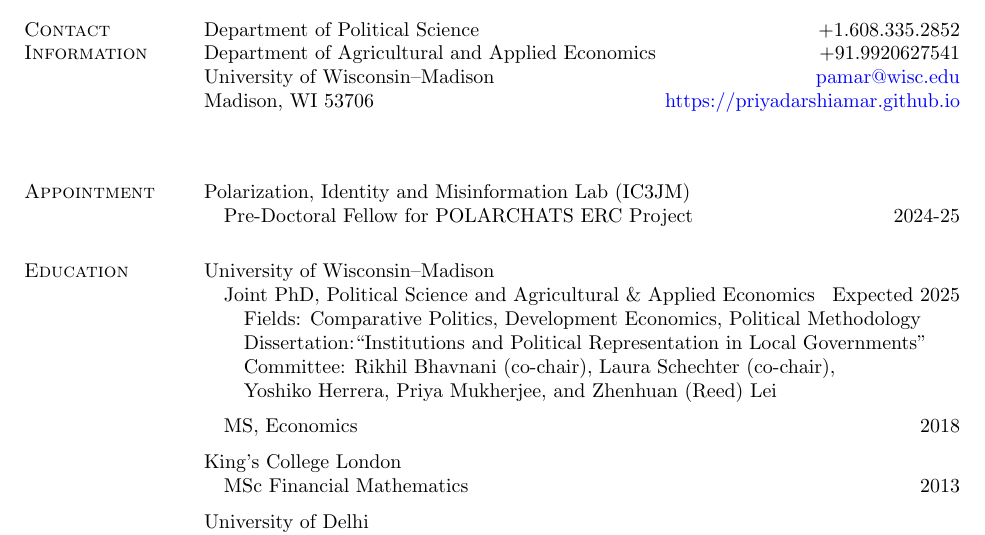
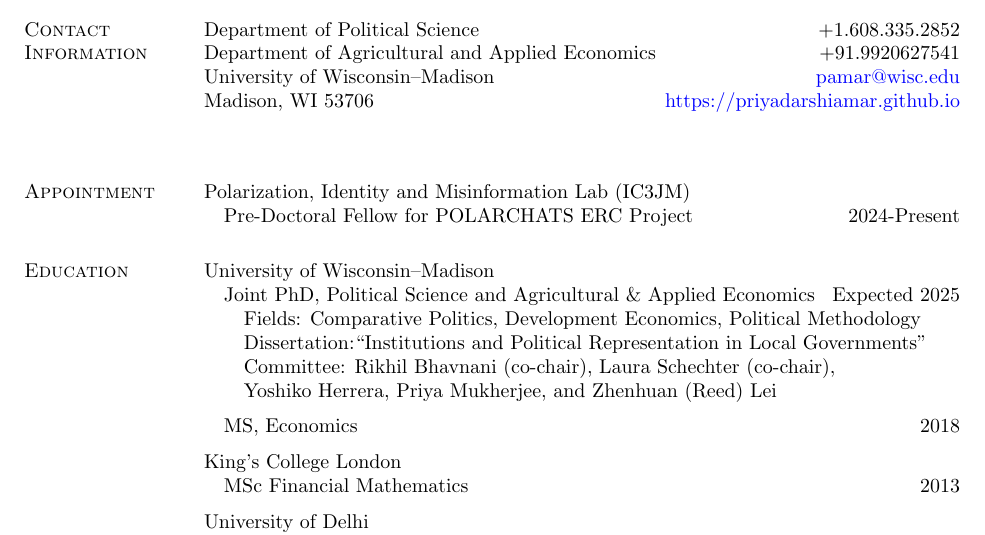
Before and after one commit to priyadarshiamar/priyadarshiamar.github.io, a LaTeX CV (Assets/CV1.tex): part of page 1 of 3, cut so that both start at the same text. Compiled offline with pdfLaTeX.

Commit message:
Add files via upload

```diff
--- a/Assets/CV1.tex
+++ b/Assets/CV1.tex
@@ -79,7 +79,7 @@
 \section{Appointment}
 Polarization, Identity and Misinformation Lab (IC3JM)
 
-\quad Pre-Doctoral Fellow for POLARCHATS ERC Project \hfill  2024-25
+\quad Pre-Doctoral Fellow for POLARCHATS ERC Project \hfill  2024-Present
 
 
 \section{Education}
```
Also changed, not shown: Assets/CV1.pdf, 2 other files.
